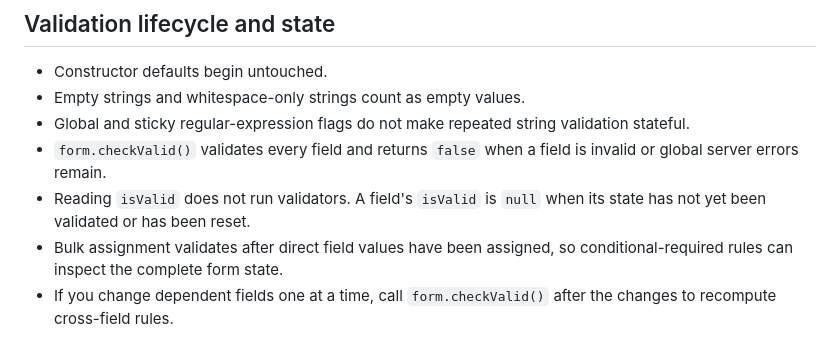
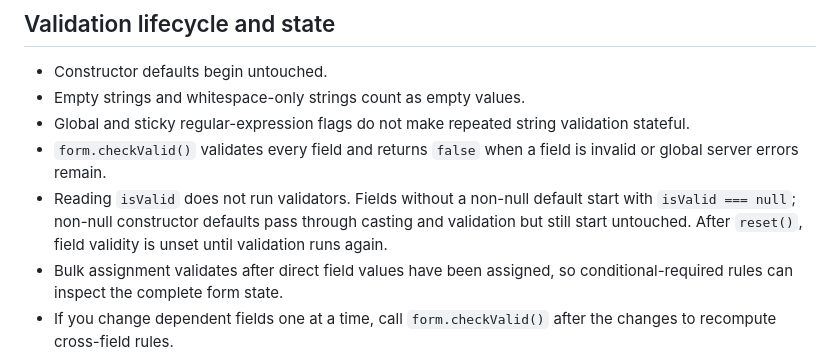
Before and after one commit to ArhiMEN/AdaptForm, a Markdown page: README.md, the part around the change. GitHub-like rendering.

Commit message:
Clarify initial validity state for constructor defaults

```diff
--- a/README.md
+++ b/README.md
@@ -169,7 +169,7 @@ Validators are synchronous; returning a Promise is not supported. For asynchrono
 - Empty strings and whitespace-only strings count as empty values.
 - Global and sticky regular-expression flags do not make repeated string validation stateful.
 - `form.checkValid()` validates every field and returns `false` when a field is invalid or global server errors remain.
-- Reading `isValid` does not run validators. A field's `isValid` is `null` when its state has not yet been validated or has been reset.
+- Reading `isValid` does not run validators. Fields without a non-null default start with `isValid === null`; non-null constructor defaults pass through casting and validation but still start untouched. After `reset()`, field validity is unset until validation runs again.
 - Bulk assignment validates after direct field values have been assigned, so conditional-required rules can inspect the complete form state.
 - If you change dependent fields one at a time, call `form.checkValid()` after the changes to recompute cross-field rules.
 - `field.setRawValue(value, false)` and `form.setFields(data, false)` allow advanced callers to defer validation. Call `checkValid()` before relying on the validity state.
```
